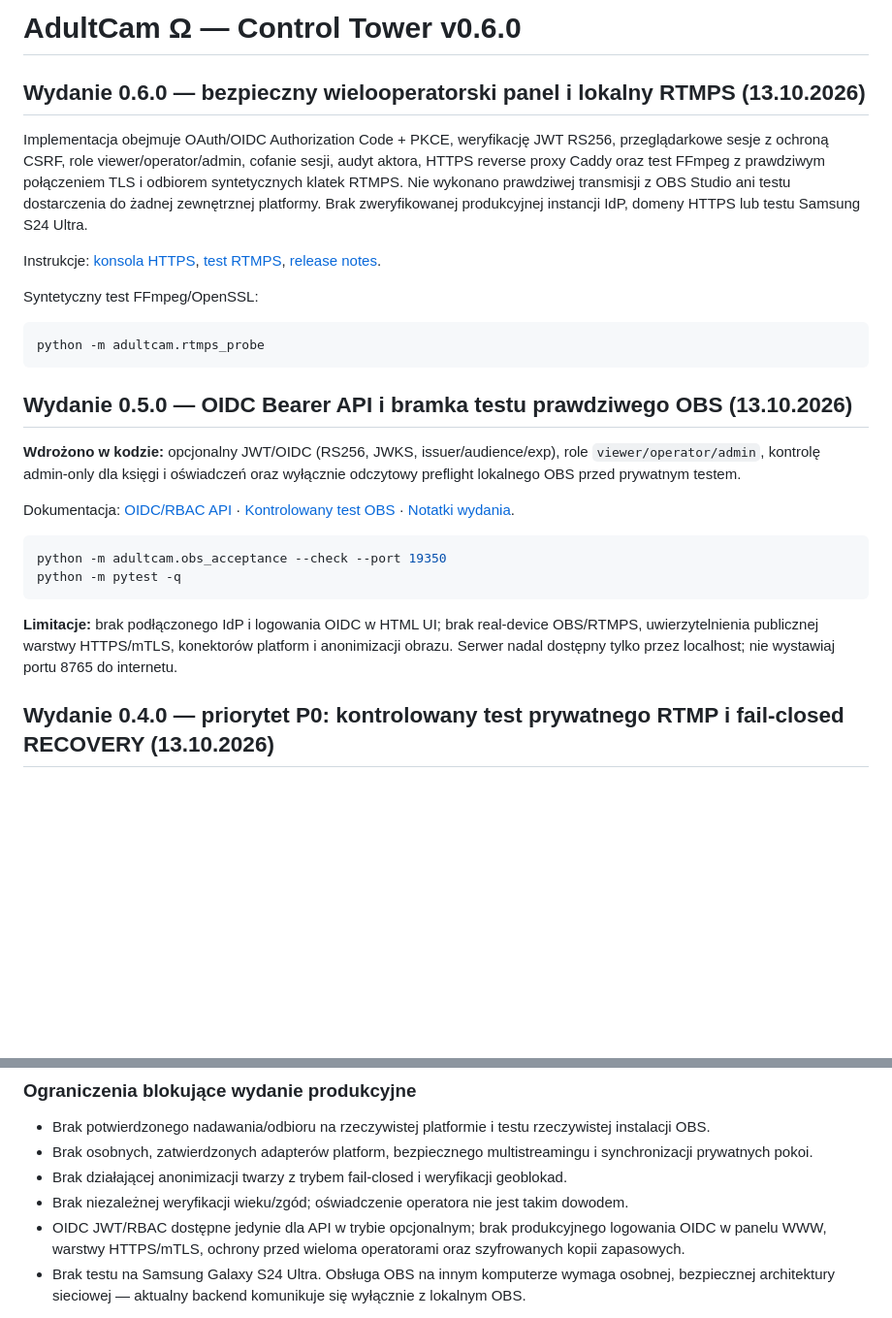
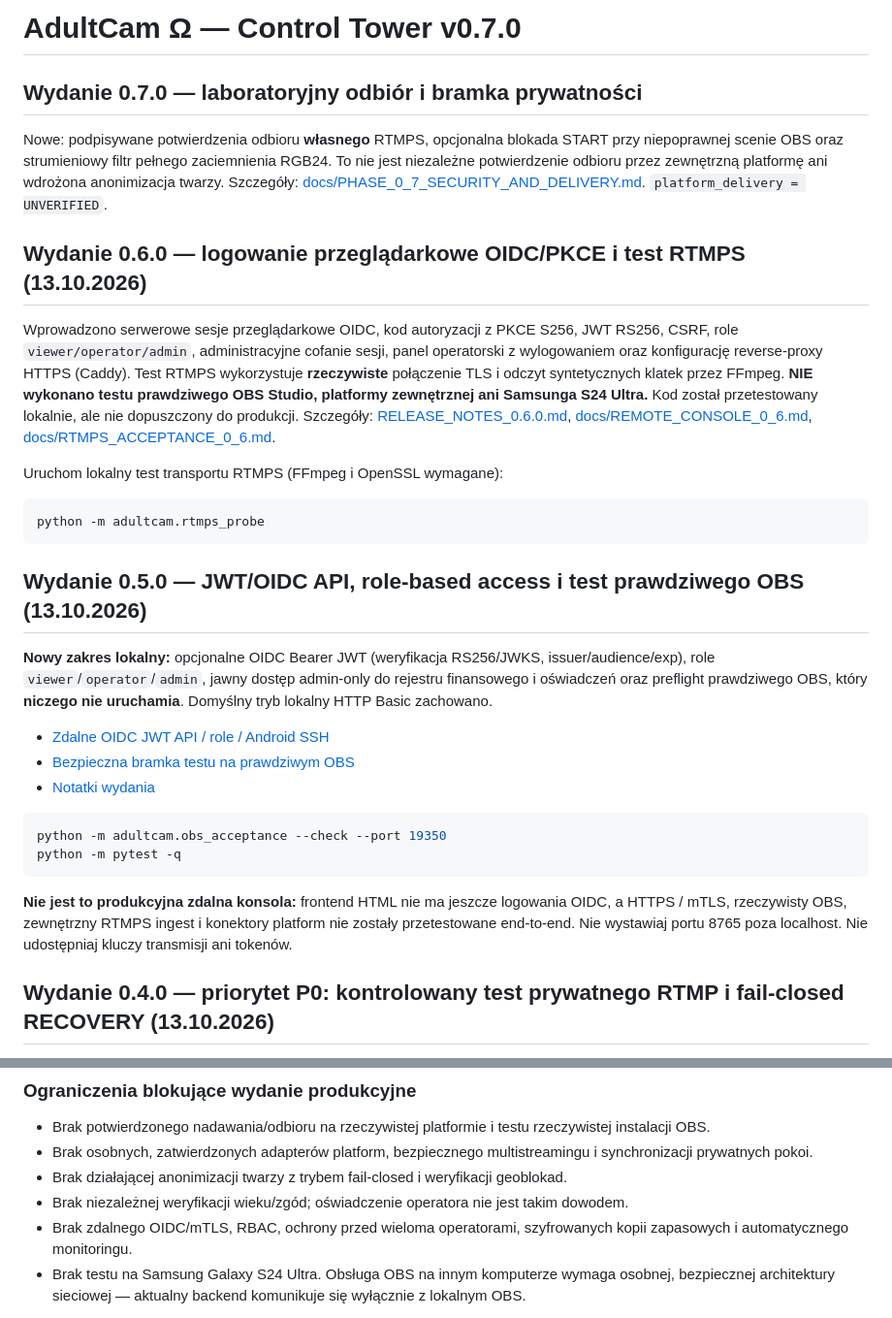
Before and after one commit to mojealterego/AdultCam-Omega-, a Markdown page: README.md, 2 parts joined by grey strips. Shown at 97% size. Rendered like a GitHub page; blank space fills up the shorter version.

Commit message:
docs+ci: release 0.7.0 safety acceptance evidence

````diff
--- a/README.md
+++ b/README.md
@@ -1,42 +1,47 @@
-# AdultCam Ω — Control Tower v0.6.0
+# AdultCam Ω — Control Tower v0.7.0
 
-## Wydanie 0.6.0 — bezpieczny wielooperatorski panel i lokalny RTMPS (13.10.2026)
+## Wydanie 0.7.0 — laboratoryjny odbiór i bramka prywatności
 
-Implementacja obejmuje OAuth/OIDC Authorization Code + PKCE, weryfikację JWT
-RS256, przeglądarkowe sesje z ochroną CSRF, role viewer/operator/admin,
-cofanie sesji, audyt aktora, HTTPS reverse proxy Caddy oraz test FFmpeg
-z prawdziwym połączeniem TLS i odbiorem syntetycznych klatek RTMPS.
-Nie wykonano prawdziwej transmisji z OBS Studio ani testu dostarczenia do
-żadnej zewnętrznej platformy. Brak zweryfikowanej produkcyjnej instancji
-IdP, domeny HTTPS lub testu Samsung S24 Ultra.
+Nowe: podpisywane potwierdzenia odbioru **własnego** RTMPS, opcjonalna blokada START przy niepoprawnej scenie OBS oraz strumieniowy filtr pełnego zaciemnienia RGB24. To nie jest niezależne potwierdzenie odbioru przez zewnętrzną platformę ani wdrożona anonimizacja twarzy. Szczegóły: [docs/PHASE_0_7_SECURITY_AND_DELIVERY.md](docs/PHASE_0_7_SECURITY_AND_DELIVERY.md). `platform_delivery = UNVERIFIED`.
 
-Instrukcje: [konsola HTTPS](docs/REMOTE_CONSOLE_0_6.md),
-[test RTMPS](docs/RTMPS_ACCEPTANCE_0_6.md),
-[release notes](RELEASE_NOTES_0.6.0.md).
+## Wydanie 0.6.0 — logowanie przeglądarkowe OIDC/PKCE i test RTMPS (13.10.2026)
 
-Syntetyczny test FFmpeg/OpenSSL:
+Wprowadzono serwerowe sesje przeglądarkowe OIDC, kod autoryzacji z PKCE S256,
+JWT RS256, CSRF, role `viewer/operator/admin`, administracyjne cofanie sesji,
+panel operatorski z wylogowaniem oraz konfigurację reverse-proxy HTTPS (Caddy).
+Test RTMPS wykorzystuje **rzeczywiste** połączenie TLS i odczyt syntetycznych
+klatek przez FFmpeg. **NIE wykonano testu prawdziwego OBS Studio, platformy
+zewnętrznej ani Samsunga S24 Ultra.** Kod został przetestowany lokalnie,
+ale nie dopuszczony do produkcji. Szczegóły: [RELEASE_NOTES_0.6.0.md](RELEASE_NOTES_0.6.0.md),
+[docs/REMOTE_CONSOLE_0_6.md](docs/REMOTE_CONSOLE_0_6.md),
+[docs/RTMPS_ACCEPTANCE_0_6.md](docs/RTMPS_ACCEPTANCE_0_6.md).
 
-    python -m adultcam.rtmps_probe
+Uruchom lokalny test transportu RTMPS (FFmpeg i OpenSSL wymagane):
 
-## Wydanie 0.5.0 — OIDC Bearer API i bramka testu prawdziwego OBS (13.10.2026)
+```sh
+python -m adultcam.rtmps_probe
+```
 
-**Wdrożono w kodzie:** opcjonalny JWT/OIDC (RS256, JWKS, issuer/audience/exp),
-role `viewer/operator/admin`, kontrolę admin-only dla księgi i oświadczeń
-oraz wyłącznie odczytowy preflight lokalnego OBS przed prywatnym testem.
+## Wydanie 0.5.0 — JWT/OIDC API, role-based access i test prawdziwego OBS (13.10.2026)
 
-Dokumentacja: [OIDC/RBAC API](docs/OIDC_API_0_5.md) ·
-[Kontrolowany test OBS](docs/OBS_REAL_DEVICE_GATE_0_5.md) ·
-[Notatki wydania](RELEASE_NOTES_0.5.0.md).
+**Nowy zakres lokalny:** opcjonalne OIDC Bearer JWT (weryfikacja RS256/JWKS,
+issuer/audience/exp), role `viewer`/`operator`/`admin`, jawny dostęp admin-only
+do rejestru finansowego i oświadczeń oraz preflight prawdziwego OBS, który
+**niczego nie uruchamia**. Domyślny tryb lokalny HTTP Basic zachowano.
+
+* [Zdalne OIDC JWT API / role / Android SSH](docs/OIDC_API_0_5.md)
+* [Bezpieczna bramka testu na prawdziwym OBS](docs/OBS_REAL_DEVICE_GATE_0_5.md)
+* [Notatki wydania](RELEASE_NOTES_0.5.0.md)
 
 ```bash
 python -m adultcam.obs_acceptance --check --port 19350
 python -m pytest -q
 ```
 
-**Limitacje:** brak podłączonego IdP i logowania OIDC w HTML UI; brak
-real-device OBS/RTMPS, uwierzytelnienia publicznej warstwy HTTPS/mTLS,
-konektorów platform i anonimizacji obrazu. Serwer nadal dostępny tylko przez
-localhost; nie wystawiaj portu 8765 do internetu.
+**Nie jest to produkcyjna zdalna konsola:** frontend HTML nie ma jeszcze
+logowania OIDC, a HTTPS / mTLS, rzeczywisty OBS, zewnętrzny RTMPS ingest i
+konektory platform nie zostały przetestowane end-to-end. Nie wystawiaj portu
+8765 poza localhost. Nie udostępniaj kluczy transmisji ani tokenów.
 
 ## Wydanie 0.4.0 — priorytet P0: kontrolowany test prywatnego RTMP i fail-closed RECOVERY (13.10.2026)
 
@@ -221,7 +226,7 @@ Zestaw zawiera test prawdziwej komunikacji WebSocket z **lokalnym, sztucznym ser
 - Brak osobnych, zatwierdzonych adapterów platform, bezpiecznego multistreamingu i synchronizacji prywatnych pokoi.
 - Brak działającej anonimizacji twarzy z trybem fail-closed i weryfikacji geoblokad.
 - Brak niezależnej weryfikacji wieku/zgód; oświadczenie operatora nie jest takim dowodem.
-- OIDC JWT/RBAC dostępne jedynie dla API w trybie opcjonalnym; brak produkcyjnego logowania OIDC w panelu WWW, warstwy HTTPS/mTLS, ochrony przed wieloma operatorami oraz szyfrowanych kopii zapasowych.
+- Brak zdalnego OIDC/mTLS, RBAC, ochrony przed wieloma operatorami, szyfrowanych kopii zapasowych i automatycznego monitoringu.
 - Brak testu na Samsung Galaxy S24 Ultra. Obsługa OBS na innym komputerze wymaga osobnej, bezpiecznej architektury sieciowej — aktualny backend komunikuje się wyłącznie z lokalnym OBS.
 
 **Uwaga:** funkcjonalny endpoint START/STOP nie oznacza gotowości do produkcyjnych transmisji. Przed każdą rzeczywistą transmisją operator musi niezależnie zweryfikować uczestników, zgody, miejsce publikacji, regulamin oraz ochronę prywatności.
````
